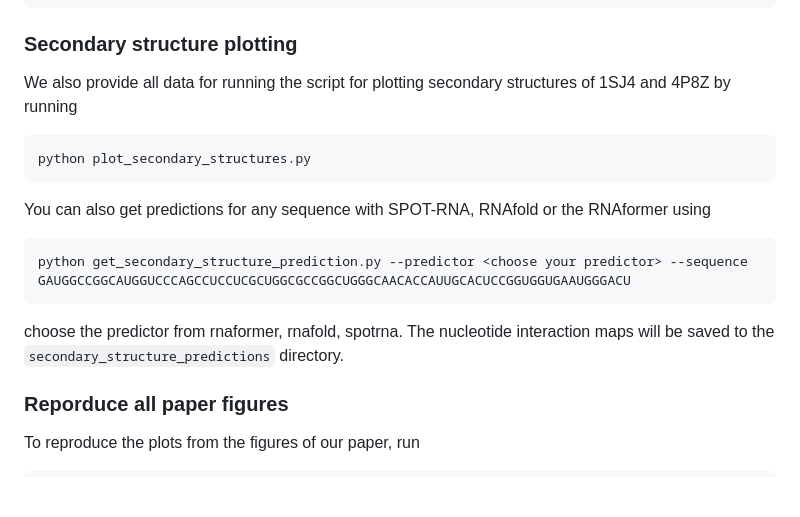
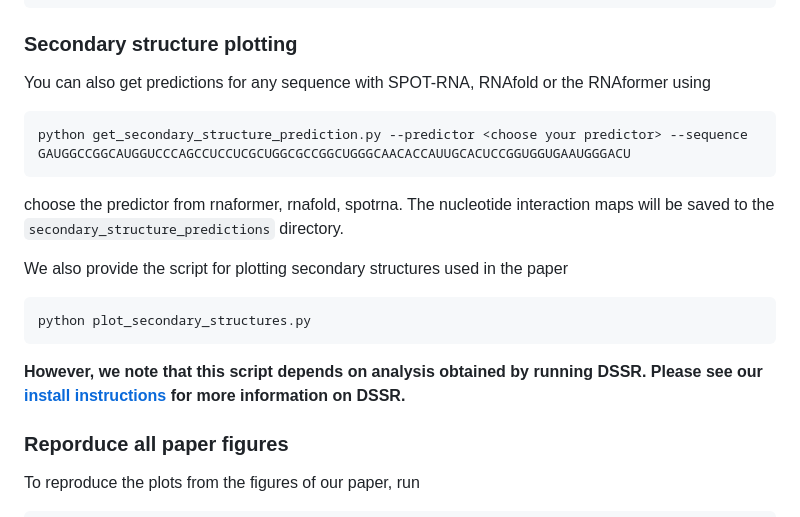
Before and after one commit to automl/SyntheticEvolution, a Markdown page: docs/VISUALIZATION.md, the part around the change. GitHub-like rendering; blank space fills up the shorter version.

Commit message:
Update visualization instructions and add DSSR note
Added instructions for plotting secondary structures and noted dependency on DSSR.

````diff
--- a/docs/VISUALIZATION.md
+++ b/docs/VISUALIZATION.md
@@ -52,11 +52,6 @@ python plot_3d_structures.py --rnaformer-pred-dir evaluation/predictions/rnaform
 ```
 
 ### Secondary structure plotting
-We also provide all data for running the script for plotting secondary structures of 1SJ4 and 4P8Z by running
-```
-python plot_secondary_structures.py
-```
-
 You can also get predictions for any sequence with SPOT-RNA, RNAfold or the RNAformer using
 ```
 python get_secondary_structure_prediction.py --predictor <choose your predictor> --sequence GAUGGCCGGCAUGGUCCCAGCCUCCUCGCUGGCGCCGGCUGGGCAACACCAUUGCACUCCGGUGGUGAAUGGGACU
@@ -64,6 +59,12 @@ python get_secondary_structure_prediction.py --predictor <choose your predictor>
 choose the predictor from rnaformer, rnafold, spotrna.
 The nucleotide interaction maps will be saved to the ```secondary_structure_predictions``` directory.
 
+We also provide the script for plotting secondary structures used in the paper
+```
+python plot_secondary_structures.py
+```
+**However, we note that this script depends on analysis obtained by running DSSR. Please see our [install instructions](/docs/INSTALL.md) for more information on DSSR.**
+
 ### Reporduce all paper figures
 To reproduce the plots from the figures of our paper, run
 ```
````
